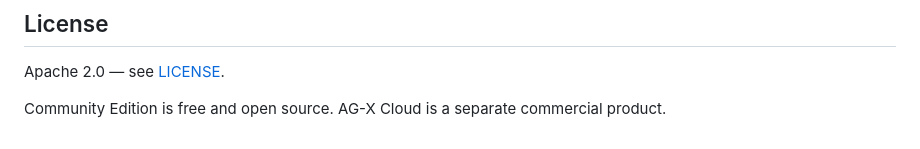
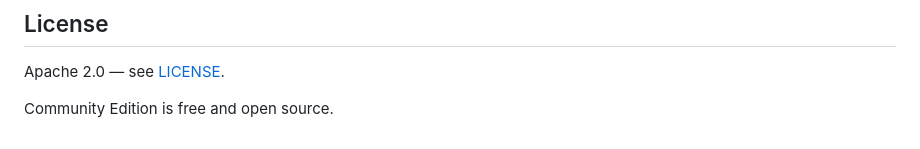
Before and after one commit to qaysSE/AG-XGuard, a Markdown page: README.md, the part around the change. Rendered like a GitHub page.

Commit message:
Update README to remove AG-X Cloud reference
Removed mention of AG-X Cloud as a commercial product.

```diff
--- a/README.md
+++ b/README.md
@@ -281,4 +281,4 @@ AGX_API_KEY=tgak_xxxxxxxxxxxxxxxxxxxxxxxxxxxxxxxxxxxxxxxx
 
 Apache 2.0 — see [LICENSE](LICENSE).
 
-Community Edition is free and open source. AG-X Cloud is a separate commercial product.
+Community Edition is free and open source.
```
